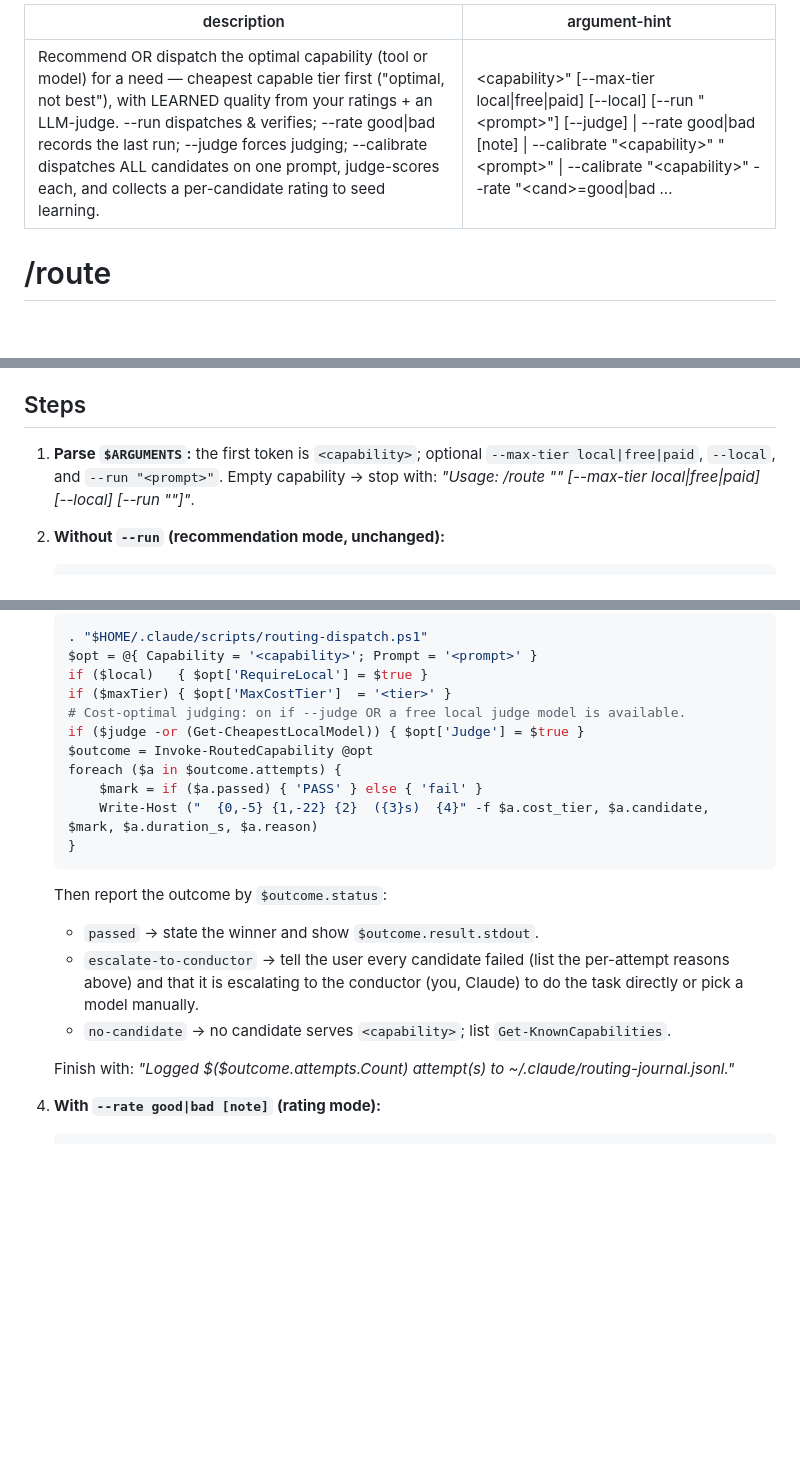
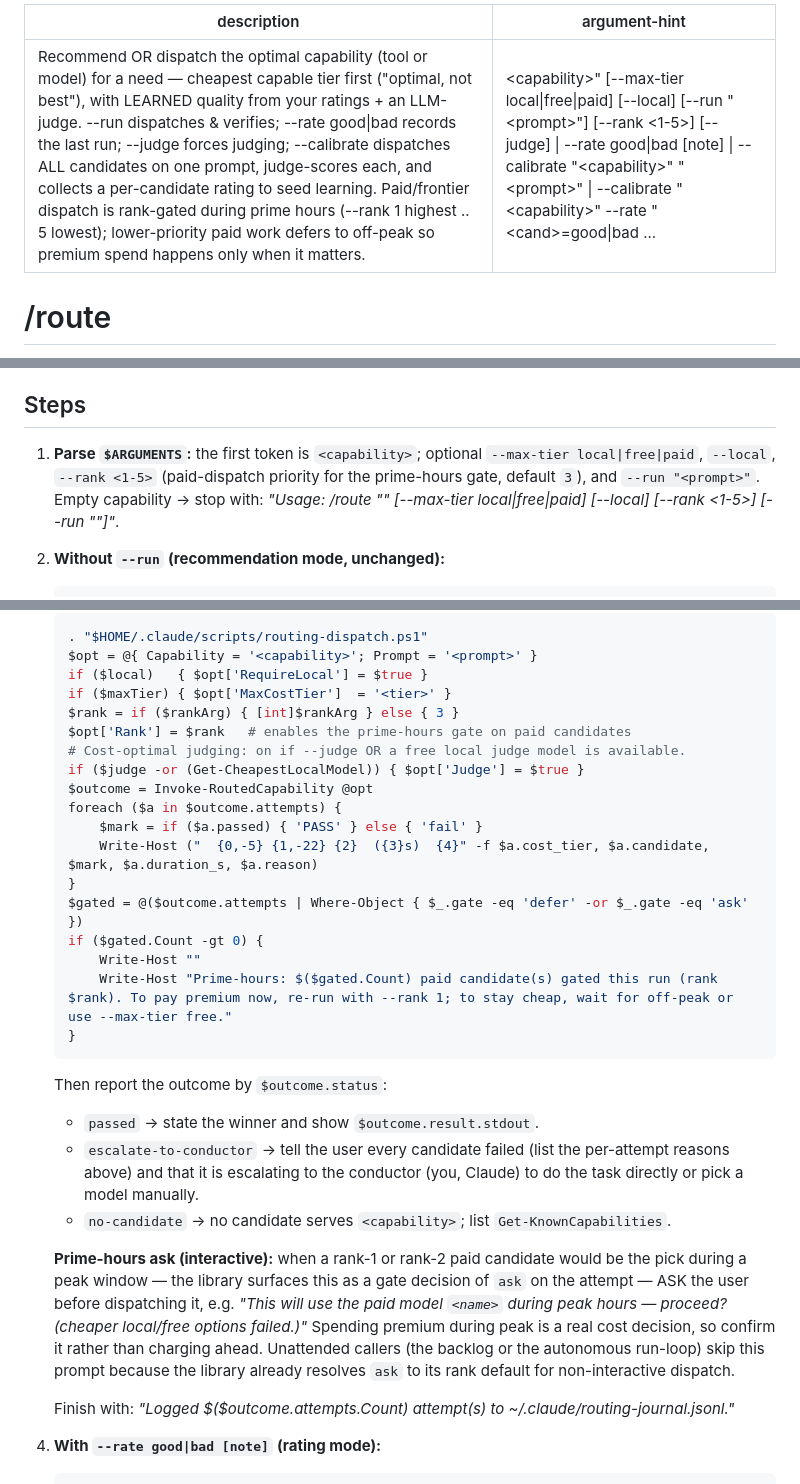
Before and after one commit to Ryfter/baton, a Markdown page: commands/route.md, 3 parts joined by grey strips. Rendered like a GitHub page; blank space fills up the shorter version.

Commit message:
feat(engine): /route --rank + prime-hours gated-candidate reporting
Co-Authored-By: Claude Opus 4.8 (1M context) <noreply@anthropic.com>

````diff
--- a/commands/route.md
+++ b/commands/route.md
@@ -1,6 +1,6 @@
 ---
-description: Recommend OR dispatch the optimal capability (tool or model) for a need — cheapest capable tier first ("optimal, not best"), with LEARNED quality from your ratings + an LLM-judge. --run dispatches & verifies; --rate good|bad records the last run; --judge forces judging; --calibrate dispatches ALL candidates on one prompt, judge-scores each, and collects a per-candidate rating to seed learning.
-argument-hint: "<capability>" [--max-tier local|free|paid] [--local] [--run "<prompt>"] [--judge] | --rate good|bad [note] | --calibrate "<capability>" "<prompt>" | --calibrate "<capability>" --rate "<cand>=good|bad ..."
+description: Recommend OR dispatch the optimal capability (tool or model) for a need — cheapest capable tier first ("optimal, not best"), with LEARNED quality from your ratings + an LLM-judge. --run dispatches & verifies; --rate good|bad records the last run; --judge forces judging; --calibrate dispatches ALL candidates on one prompt, judge-scores each, and collects a per-candidate rating to seed learning. Paid/frontier dispatch is rank-gated during prime hours (--rank 1 highest .. 5 lowest); lower-priority paid work defers to off-peak so premium spend happens only when it matters.
+argument-hint: "<capability>" [--max-tier local|free|paid] [--local] [--run "<prompt>"] [--rank <1-5>] [--judge] | --rate good|bad [note] | --calibrate "<capability>" "<prompt>" | --calibrate "<capability>" --rate "<cand>=good|bad ..."
 ---
 
 # /route
@@ -17,8 +17,9 @@ and logs every attempt. **`--rate good|bad`** records whether the last run's out
 ## Steps
 
 1. **Parse `$ARGUMENTS`:** the first token is `<capability>`; optional `--max-tier local|free|paid`,
-   `--local`, and `--run "<prompt>"`. Empty capability → stop with:
-   *"Usage: /route \"<capability>\" [--max-tier local|free|paid] [--local] [--run \"<prompt>\"]"*.
+   `--local`, `--rank <1-5>` (paid-dispatch priority for the prime-hours gate, default `3`), and
+   `--run "<prompt>"`. Empty capability → stop with:
+   *"Usage: /route \"<capability>\" [--max-tier local|free|paid] [--local] [--rank <1-5>] [--run \"<prompt>\"]"*.
 
 2. **Without `--run` (recommendation mode, unchanged):**
 
@@ -50,12 +51,19 @@ and logs every attempt. **`--rate good|bad`** records whether the last run's out
    $opt = @{ Capability = '<capability>'; Prompt = '<prompt>' }
    if ($local)   { $opt['RequireLocal'] = $true }
    if ($maxTier) { $opt['MaxCostTier']  = '<tier>' }
+   $rank = if ($rankArg) { [int]$rankArg } else { 3 }
+   $opt['Rank'] = $rank   # enables the prime-hours gate on paid candidates
    # Cost-optimal judging: on if --judge OR a free local judge model is available.
    if ($judge -or (Get-CheapestLocalModel)) { $opt['Judge'] = $true }
    $outcome = Invoke-RoutedCapability @opt
    foreach ($a in $outcome.attempts) {
        $mark = if ($a.passed) { 'PASS' } else { 'fail' }
        Write-Host ("  {0,-5} {1,-22} {2}  ({3}s)  {4}" -f $a.cost_tier, $a.candidate, $mark, $a.duration_s, $a.reason)
+   }
+   $gated = @($outcome.attempts | Where-Object { $_.gate -eq 'defer' -or $_.gate -eq 'ask' })
+   if ($gated.Count -gt 0) {
+       Write-Host ""
+       Write-Host "Prime-hours: $($gated.Count) paid candidate(s) gated this run (rank $rank). To pay premium now, re-run with --rank 1; to stay cheap, wait for off-peak or use --max-tier free."
    }
    ```
 
@@ -65,6 +73,14 @@ and logs every attempt. **`--rate good|bad`** records whether the last run's out
      reasons above) and that it is escalating to the conductor (you, Claude) to do the task
      directly or pick a model manually.
    - `no-candidate` → no candidate serves `<capability>`; list `Get-KnownCapabilities`.
+
+   **Prime-hours ask (interactive):** when a rank-1 or rank-2 paid candidate would be the pick
+   during a peak window — the library surfaces this as a gate decision of `ask` on the attempt —
+   ASK the user before dispatching it, e.g. *"This will use the paid model `<name>` during peak
+   hours — proceed? (cheaper local/free options failed.)"* Spending premium during peak is a real
+   cost decision, so confirm it rather than charging ahead. Unattended callers (the backlog or the
+   autonomous run-loop) skip this prompt because the library already resolves `ask` to its rank
+   default for non-interactive dispatch.
 
    Finish with: *"Logged $($outcome.attempts.Count) attempt(s) to ~/.claude/routing-journal.jsonl."*
 
````
